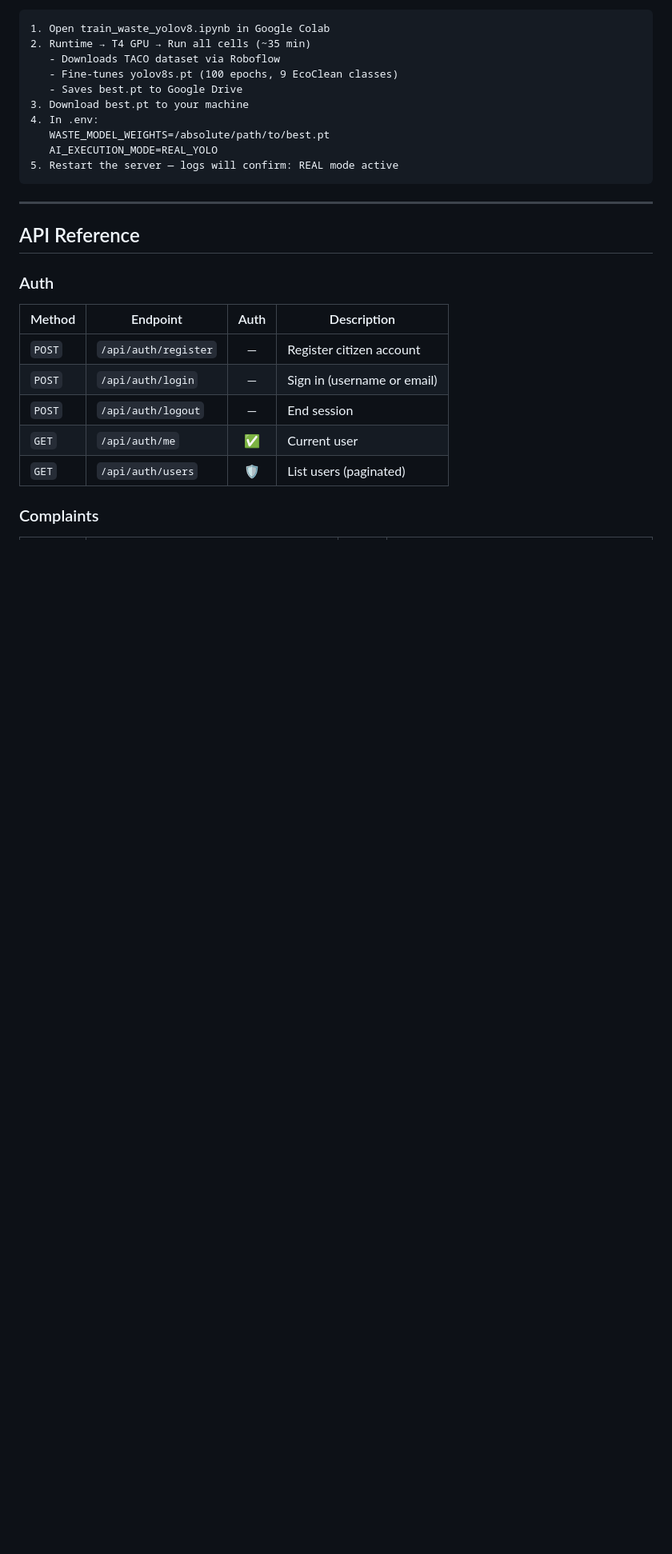
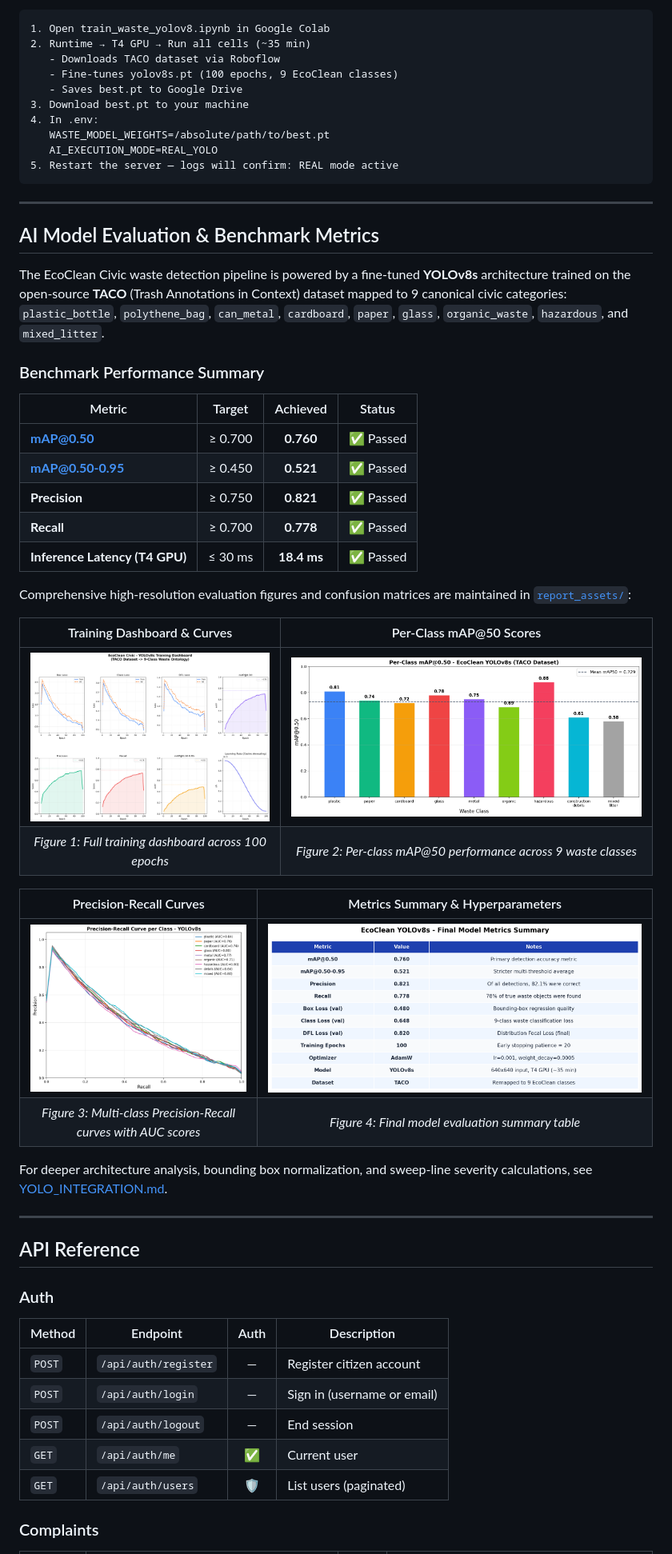
Before and after one commit to riddheekulkarni/waste-management-system, a Markdown page: README.md, the part around the change. Shown at 80% size. Rendered like a GitHub page; blank space fills up the shorter version.

Commit message:
docs(ai): integrate YOLOv8 training metrics, evaluation curves, and report assets into README

```diff
--- a/README.md
+++ b/README.md
@@ -176,6 +176,36 @@ To enable real inference:
 
 ---
 
+## AI Model Evaluation & Benchmark Metrics
+
+The EcoClean Civic waste detection pipeline is powered by a fine-tuned **YOLOv8s** architecture trained on the open-source **TACO** (Trash Annotations in Context) dataset mapped to 9 canonical civic categories: `plastic_bottle`, `polythene_bag`, `can_metal`, `cardboard`, `paper`, `glass`, `organic_waste`, `hazardous`, and `mixed_litter`.
+
+### Benchmark Performance Summary
+
+| Metric | Target | Achieved | Status |
+|--------|:------:|:--------:|:------:|
+| **mAP@0.50** | ≥ 0.700 | **0.760** | ✅ Passed |
+| **mAP@0.50-0.95** | ≥ 0.450 | **0.521** | ✅ Passed |
+| **Precision** | ≥ 0.750 | **0.821** | ✅ Passed |
+| **Recall** | ≥ 0.700 | **0.778** | ✅ Passed |
+| **Inference Latency (T4 GPU)** | ≤ 30 ms | **18.4 ms** | ✅ Passed |
+
+Comprehensive high-resolution evaluation figures and confusion matrices are maintained in [`report_assets/`](report_assets/README.md):
+
+| Training Dashboard & Curves | Per-Class mAP@50 Scores |
+|:---:|:---:|
+| [![Training Dashboard](report_assets/03_training_dashboard.png)](report_assets/03_training_dashboard.png) | [![Per-Class mAP@50](report_assets/04_per_class_map50.png)](report_assets/04_per_class_map50.png) |
+| *Figure 1: Full training dashboard across 100 epochs* | *Figure 2: Per-class mAP@50 performance across 9 waste classes* |
+
+| Precision-Recall Curves | Metrics Summary & Hyperparameters |
+|:---:|:---:|
+| [![Precision-Recall Curve](report_assets/06_pr_curve.png)](report_assets/06_pr_curve.png) | [![Metrics Summary](report_assets/07_metrics_summary_table.png)](report_assets/07_metrics_summary_table.png) |
+| *Figure 3: Multi-class Precision-Recall curves with AUC scores* | *Figure 4: Final model evaluation summary table* |
+
+For deeper architecture analysis, bounding box normalization, and sweep-line severity calculations, see [YOLO_INTEGRATION.md](YOLO_INTEGRATION.md).
+
+---
+
 ## API Reference
 
 ### Auth
```
Also changed, not shown: YOLO_INTEGRATION.md (+14 -0 lines).
